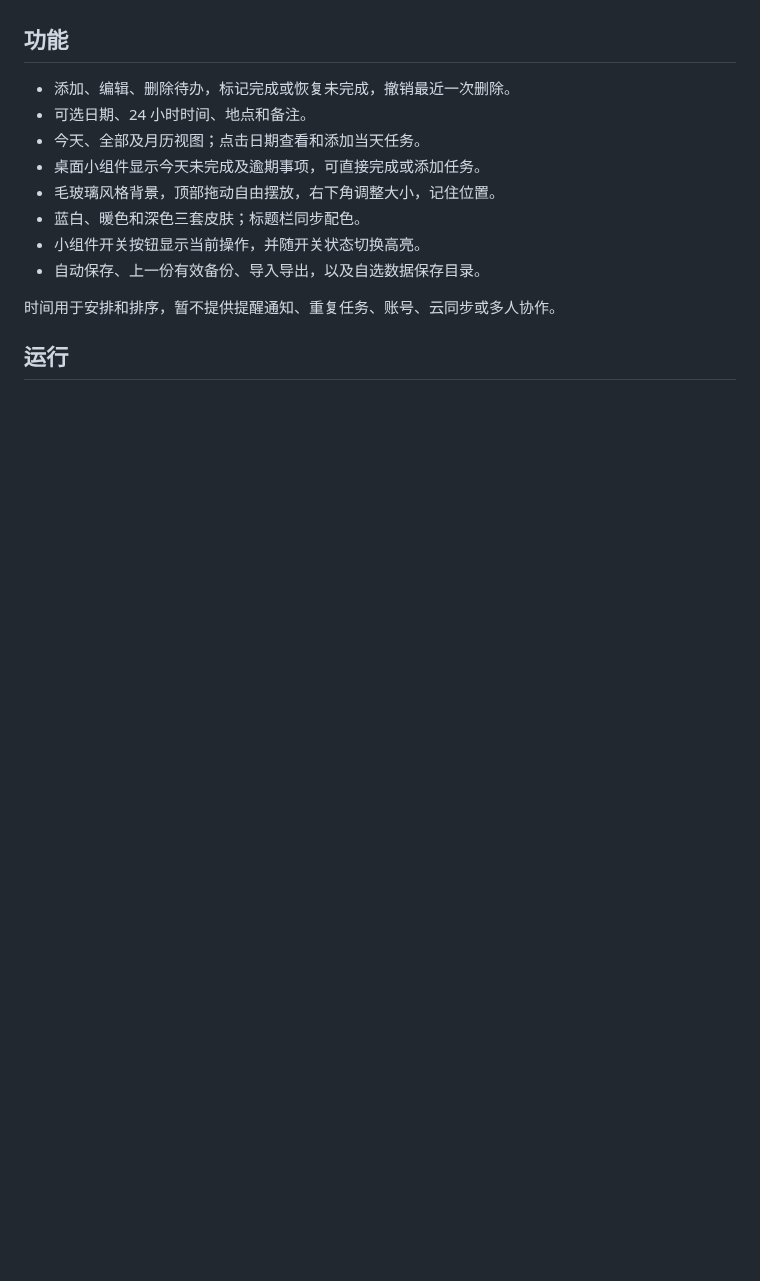
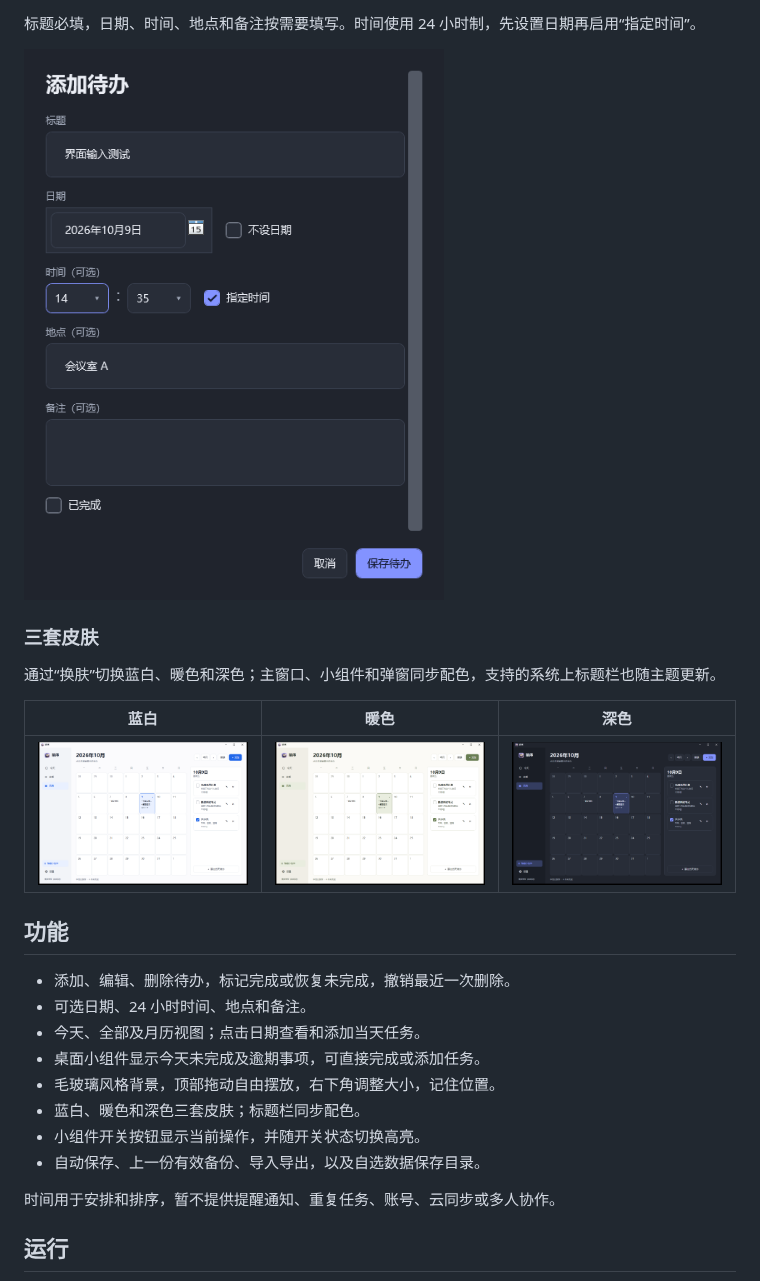
Before and after one commit to XiongWen04/shixu, a Markdown page: README.md, the part around one of its changes. GitHub-like rendering; pictures changed too: docs/screenshots/calendar.png (added), docs/screenshots/task-editor.png (added), docs/screenshots/theme-dark.png (added); blank space fills up the shorter version.

Commit message:
Expand README with screenshots and portable release guide

```diff
--- a/README.md
+++ b/README.md
@@ -8,3 +37,14 @@
+标题必填，日期、时间、地点和备注按需要填写。时间使用 24 小时制，先设置日期再启用“指定时间”。
+
+<img src="docs/screenshots/task-editor.png" alt="待办编辑窗口：日期、小时、分钟、地点、备注和完成状态" width="420">
+
+### 三套皮肤
+
+通过“换肤”切换蓝白、暖色和深色；主窗口、小组件和弹窗同步配色，支持的系统上标题栏也随主题更新。
+
+| 蓝白 | 暖色 | 深色 |
+| --- | --- | --- |
+| ![蓝白主题](docs/screenshots/theme-light.png) | ![暖色主题](docs/screenshots/calendar.png) | ![深色主题](docs/screenshots/theme-dark.png) |
 
 ## 功能
 
```
Also changed, not shown: other parts of README.md (+60 -1 lines), docs/screenshots/desktop-widget.png (added), docs/screenshots/today.png (added).
